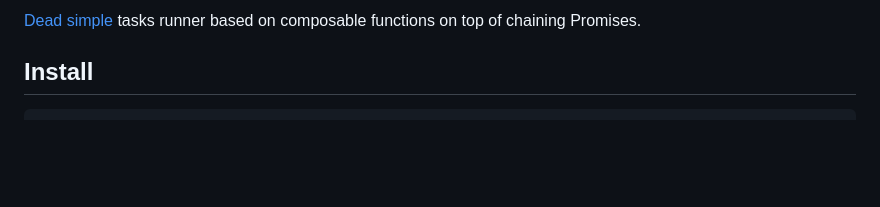
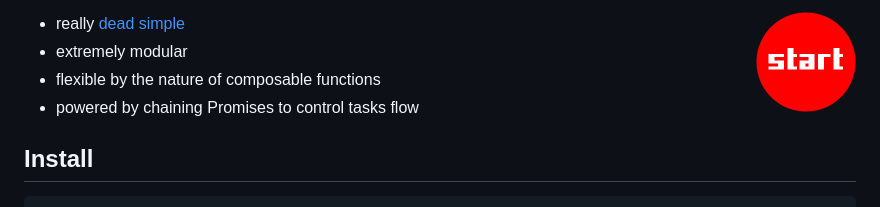
Before and after one commit to deepsweet/start, a Markdown page: README.md, the part around the change printed below. Drawn GitHub-style; pictures changed too: logo.png (added); blank space fills up the shorter version.

Commit message:
:pencil: update README

```diff
--- a/README.md
+++ b/README.md
@@ -6,5 +6,10 @@
 
-[Dead simple](lib/index.js) tasks runner based on composable functions on top of chaining Promises.
+<img src="logo.png" width="100" height="100" align="right" alt="logo"/>
+
+* really [dead simple](lib/index.js)
+* extremely modular
+* flexible by the nature of composable functions
+* powered by chaining Promises to control tasks flow
 
 ## Install
 
```
Also changed, not shown: other parts of README.md (+1 -1 lines).
